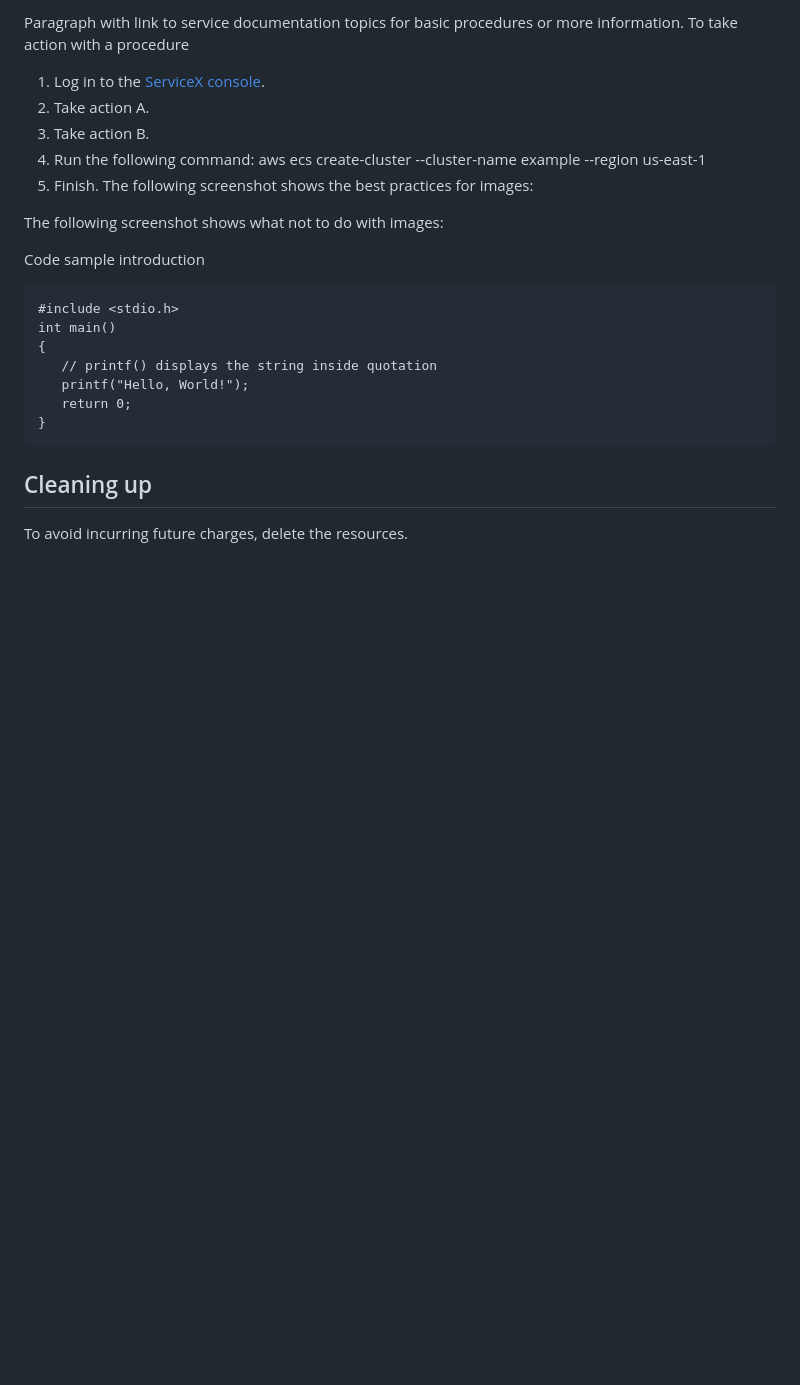
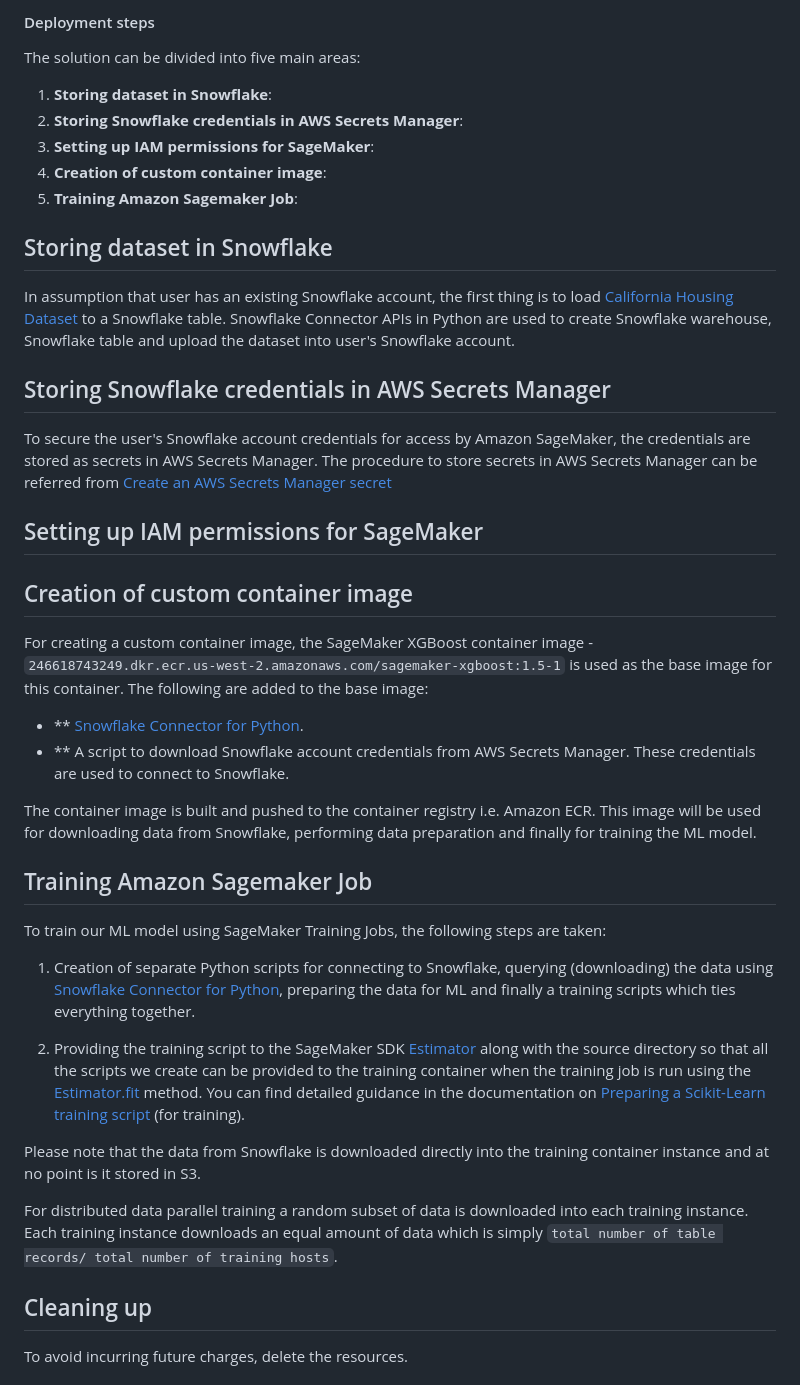
Before and after one commit to aws-samples/amazon-sagemaker-w-snowflake-as-datasource, a Markdown page: blog_post.md, the part around the change printed below. GitHub-like rendering; blank space fills up the shorter version.

Commit message:
First draft

````diff
--- a/blog_post.md
+++ b/blog_post.md
@@ -38,28 +37,47 @@ For this walkthrough, you should have the following prerequisites:
 
-Paragraph with link to service documentation topics for basic procedures or more information.
-To take action with a procedure
+#### Deployment steps
 
-1. Log in to the [ServiceX console]().
-2. Take action A.
-3. Take action B.
-4. Run the following command:
-aws ecs create-cluster --cluster-name example --region us-east-1
-5. Finish.
-The following screenshot shows the best practices for images:
+The solution can be divided into five main areas:
 
-The following screenshot shows what not to do with images:
+1. **Storing dataset in Snowflake**:
+2. **Storing Snowflake credentials in AWS Secrets Manager**:
+3. **Setting up IAM permissions for SageMaker**:
+4. **Creation of custom container image**:
+5. **Training Amazon Sagemaker Job**:
 
-Code sample introduction
+## Storing dataset in Snowflake
 
-```{bash}
-#include <stdio.h>
-int main()
-{
-   // printf() displays the string inside quotation
-   printf("Hello, World!");
-   return 0;
-}
-```
+In assumption that user has an existing Snowflake account, the first thing is to load [California Housing Dataset](https://inria.github.io/scikit-learn-mooc/python_scripts/datasets_california_housing.html) to a Snowflake table. Snowflake Connector APIs in Python are used to create Snowflake warehouse, Snowflake table and upload the dataset into user's Snowflake account.
+
+## Storing Snowflake credentials in AWS Secrets Manager
+
+To secure the user's Snowflake account credentials for access by Amazon SageMaker, the credentials are stored as secrets in AWS Secrets Manager. The procedure to store secrets in AWS Secrets Manager can be referred from [Create an AWS Secrets Manager secret](https://docs.aws.amazon.com/secretsmanager/latest/userguide/create_secret.html)
+
+## Setting up IAM permissions for SageMaker
+
+
+
+## Creation of custom container image
+
+For creating a custom container image, the SageMaker XGBoost container image - `246618743249.dkr.ecr.us-west-2.amazonaws.com/sagemaker-xgboost:1.5-1` is used as the base image for this container.
+The following are added to the base image:
+- ** [Snowflake Connector for Python](https://docs.snowflake.com/en/user-guide/python-connector.html).
+- ** A script to download Snowflake account credentials from  AWS Secrets Manager. These credentials are used to connect to Snowflake.
+
+The container image is built and pushed to the container registry i.e. Amazon ECR. This image will be used for downloading data from Snowflake, performing data preparation and finally for training the ML model.
+
+## Training Amazon Sagemaker Job
+
+To train our ML model using SageMaker Training Jobs, the following steps are taken:
+
+1. Creation of separate Python scripts for connecting to Snowflake, querying (downloading) the data using [Snowflake Connector for Python](https://docs.snowflake.com/en/user-guide/python-connector.html), preparing the data for ML and finally a training scripts which ties everything together.
+
+1. Providing the training script to the SageMaker SDK [Estimator](https://sagemaker.readthedocs.io/en/stable/api/training/estimators.html) along with the source directory so that all the scripts we create can be provided to the training container when the training job is run using the [Estimator.fit](https://sagemaker.readthedocs.io/en/stable/api/training/estimators.html#sagemaker.estimator.EstimatorBase.fit) method. You can find detailed guidance in the documentation on [Preparing a Scikit-Learn training script](https://sagemaker.readthedocs.io/en/stable/frameworks/sklearn/using_sklearn.html#prepare-a-scikit-learn-training-script) (for training).
+
+Please note that the data from Snowflake is downloaded directly into the training container instance and at no point is it stored in S3.
+
+For distributed data parallel training a random subset of data is downloaded into each training instance. Each training instance downloads an equal amount of data which is simply `total number of table records/ total number of training hosts`.
+
 
 ## Cleaning up
 
````
Also changed, not shown: other parts of blog_post.md (+12 -13 lines).
